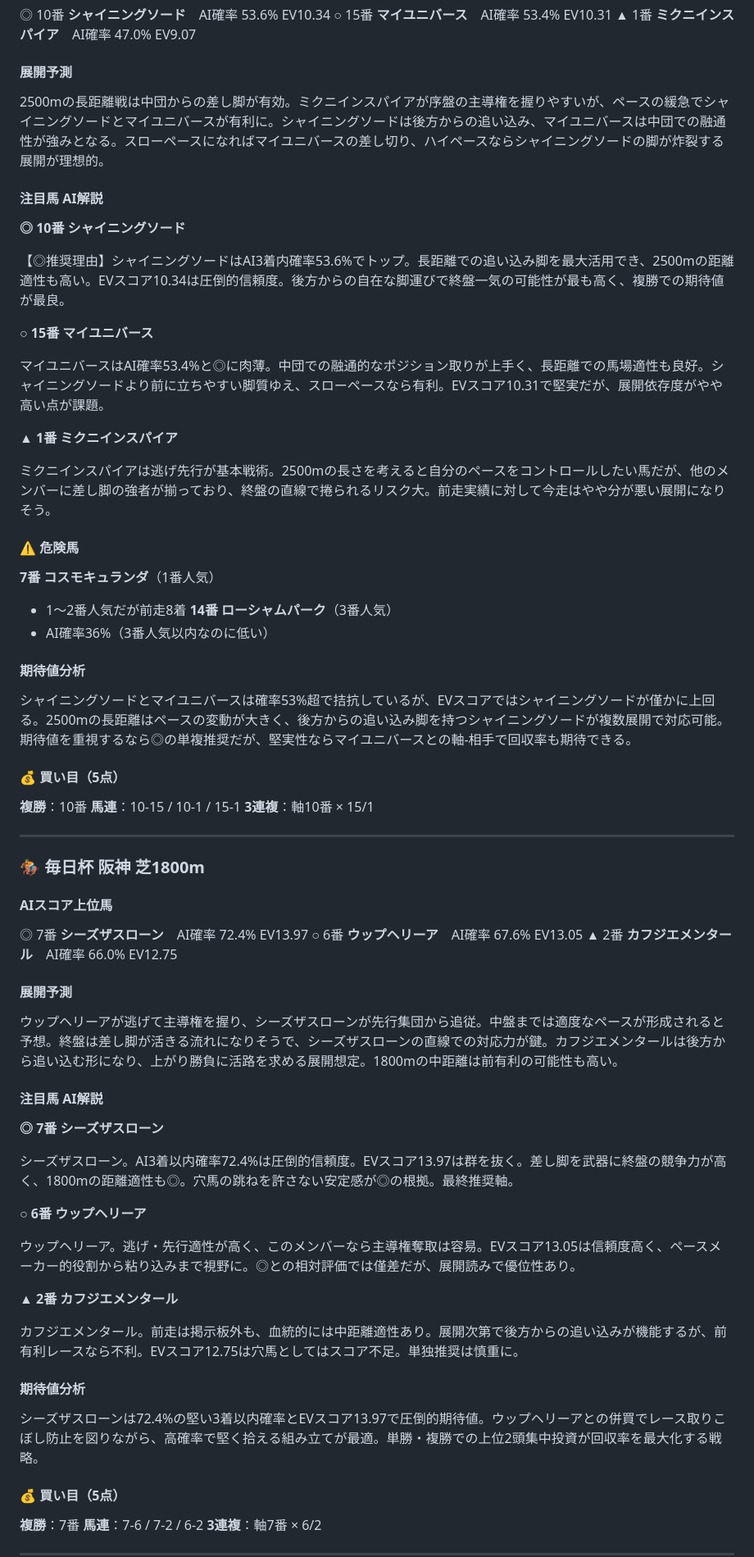
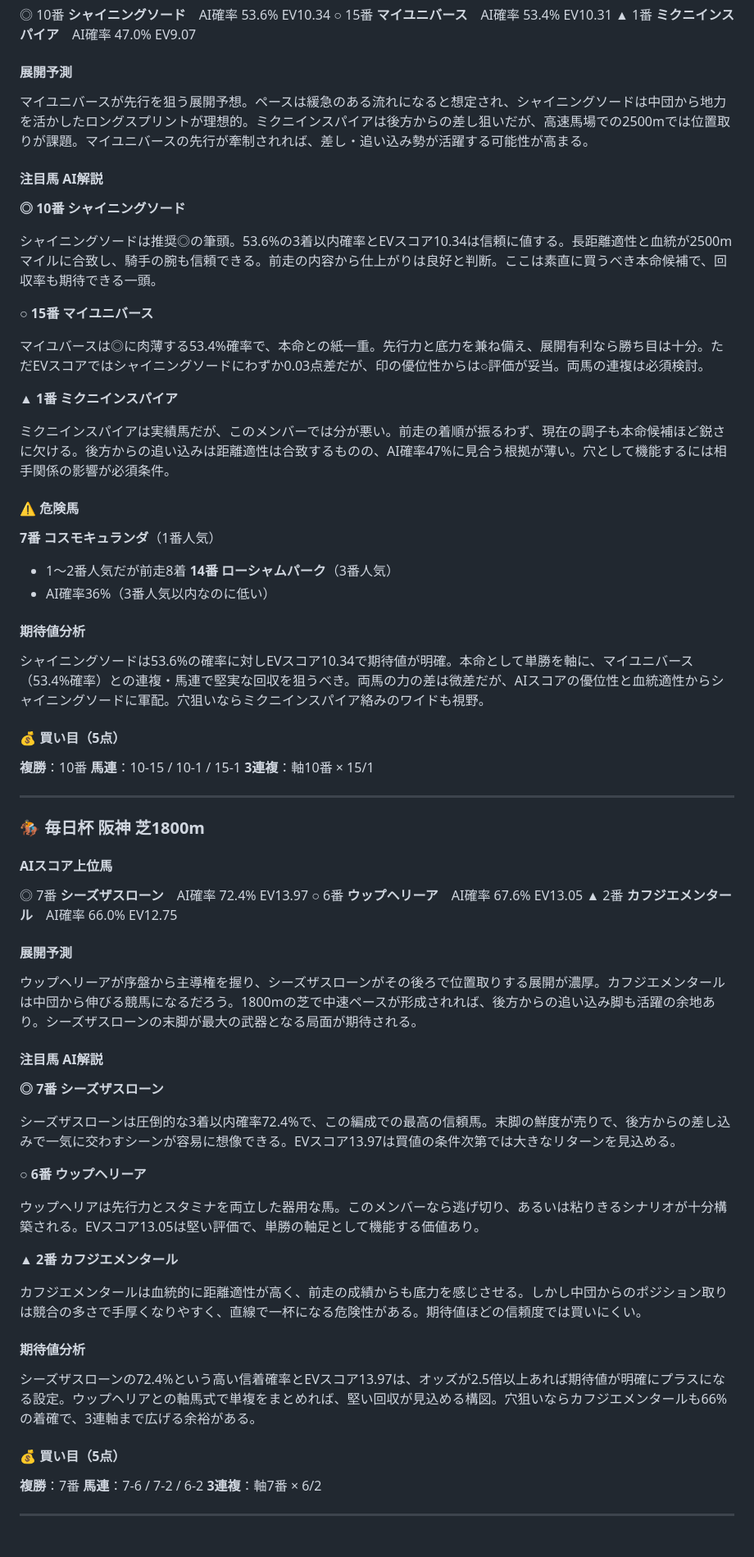
Before and after one commit to yssohrrs206038s-oss/keiba-predictor, a Markdown page: keiba_predictor/data/note_report_20260329.md, the part around one of its changes. Shown at 82% size. Rendered like a GitHub page; blank space fills up the shorter version.

```diff
--- a/keiba_predictor/data/note_report_20260329.md
+++ b/keiba_predictor/data/note_report_20260329.md
@@ -21,21 +21,21 @@
 
 #### 展開予測
 
-2500mの長距離戦は中団からの差し脚が有効。ミクニインスパイアが序盤の主導権を握りやすいが、ペースの緩急でシャイニングソードとマイユニバースが有利に。シャイニングソードは後方からの追い込み、マイユニバースは中団での融通性が強みとなる。スローペースになればマイユニバースの差し切り、ハイペースならシャイニングソードの脚が炸裂する展開が理想的。
+マイユニバースが先行を狙う展開予想。ペースは緩急のある流れになると想定され、シャイニングソードは中団から地力を活かしたロングスプリントが理想的。ミクニインスパイアは後方からの差し狙いだが、高速馬場での2500mでは位置取りが課題。マイユニバースの先行が牽制されれば、差し・追い込み勢が活躍する可能性が高まる。
 
 #### 注目馬 AI解説
 
 **◎ 10番 シャイニングソード**
 
-【◎推奨理由】シャイニングソードはAI3着内確率53.6%でトップ。長距離での追い込み脚を最大活用でき、2500mの距離適性も高い。EVスコア10.34は圧倒的信頼度。後方からの自在な脚運びで終盤一気の可能性が最も高く、複勝での期待値が最良。
+シャイニングソードは推奨◎の筆頭。53.6%の3着以内確率とEVスコア10.34は信頼に値する。長距離適性と血統が2500mマイルに合致し、騎手の腕も信頼できる。前走の内容から仕上がりは良好と判断。ここは素直に買うべき本命候補で、回収率も期待できる一頭。
 
 **○ 15番 マイユニバース**
 
-マイユニバースはAI確率53.4%と◎に肉薄。中団での融通的なポジション取りが上手く、長距離での馬場適性も良好。シャイニングソードより前に立ちやすい脚質ゆえ、スローペースなら有利。EVスコア10.31で堅実だが、展開依存度がやや高い点が課題。
+マイユバースは◎に肉薄する53.4%確率で、本命との紙一重。先行力と底力を兼ね備え、展開有利なら勝ち目は十分。ただEVスコアではシャイニングソードにわずか0.03点差だが、印の優位性からは○評価が妥当。両馬の連複は必須検討。
 
 **▲ 1番 ミクニインスパイア**
 
-ミクニインスパイアは逃げ先行が基本戦術。2500mの長さを考えると自分のペースをコントロールしたい馬だが、他のメンバーに差し脚の強者が揃っており、終盤の直線で捲られるリスク大。前走実績に対して今走はやや分が悪い展開になりそう。
+ミクニインスパイアは実績馬だが、このメンバーでは分が悪い。前走の着順が振るわず、現在の調子も本命候補ほど鋭さに欠ける。後方からの追い込みは距離適性は合致するものの、AI確率47%に見合う根拠が薄い。穴として機能するには相手関係の影響が必須条件。
 
 #### ⚠️ 危険馬
 
@@ -46,7 +46,7 @@
 
 #### 期待値分析
 
-シャイニングソードとマイユニバースは確率53%超で拮抗しているが、EVスコアではシャイニングソードが僅かに上回る。2500mの長距離はペースの変動が大きく、後方からの追い込み脚を持つシャイニングソードが複数展開で対応可能。期待値を重視するなら◎の単複推奨だが、堅実性ならマイユニバースとの軸-相手で回収率も期待できる。
+シャイニングソードは53.6%の確率に対しEVスコア10.34で期待値が明確。本命として単勝を軸に、マイユニバース（53.4%確率）との連複・馬連で堅実な回収を狙うべき。両馬の力の差は微差だが、AIスコアの優位性と血統適性からシャイニングソードに軍配。穴狙いならミクニインスパイア絡みのワイドも視野。
 
 #### 💰 買い目（5点）
 
@@ -66,25 +66,25 @@
 
 #### 展開予測
 
-ウップヘリーアが逃げて主導権を握り、シーズザスローンが先行集団から追従。中盤までは適度なペースが形成されると予想。終盤は差し脚が活きる流れになりそうで、シーズザスローンの直線での対応力が鍵。カフジエメンタールは後方から追い込む形になり、上がり勝負に活路を求める展開想定。1800mの中距離は前有利の可能性も高い。
+ウップヘリーアが序盤から主導権を握り、シーズザスローンがその後ろで位置取りする展開が濃厚。カフジエメンタールは中団から伸びる競馬になるだろう。1800mの芝で中速ペースが形成されれば、後方からの追い込み脚も活躍の余地あり。シーズザスローンの末脚が最大の武器となる局面が期待される。
 
 #### 注目馬 AI解説
 
 **◎ 7番 シーズザスローン**
 
-シーズザスローン。AI3着以内確率72.4%は圧倒的信頼度。EVスコア13.97は群を抜く。差し脚を武器に終盤の競争力が高く、1800mの距離適性も◎。穴馬の跳ねを許さない安定感が◎の根拠。最終推奨軸。
+シーズザスローンは圧倒的な3着以内確率72.4%で、この編成での最高の信頼馬。末脚の鮮度が売りで、後方からの差し込みで一気に交わすシーンが容易に想像できる。EVスコア13.97は買値の条件次第では大きなリターンを見込める。
 
 **○ 6番 ウップヘリーア**
 
-ウップヘリーア。逃げ・先行適性が高く、このメンバーなら主導権奪取は容易。EVスコア13.05は信頼度高く、ペースメーカー的役割から粘り込みまで視野に。◎との相対評価では僅差だが、展開読みで優位性あり。
+ウップヘリアは先行力とスタミナを両立した器用な馬。このメンバーなら逃げ切り、あるいは粘りきるシナリオが十分構築される。EVスコア13.05は堅い評価で、単勝の軸足として機能する価値あり。
 
 **▲ 2番 カフジエメンタール**
 
-カフジエメンタール。前走は掲示板外も、血統的には中距離適性あり。展開次第で後方からの追い込みが機能するが、前有利レースなら不利。EVスコア12.75は穴馬としてはスコア不足。単独推奨は慎重に。
+カフジエメンタールは血統的に距離適性が高く、前走の成績からも底力を感じさせる。しかし中団からのポジション取りは競合の多さで手厚くなりやすく、直線で一杯になる危険性がある。期待値ほどの信頼度では買いにくい。
 
 #### 期待値分析
 
-シーズザスローンは72.4%の堅い3着以内確率とEVスコア13.97で圧倒的期待値。ウップヘリーアとの併買でレース取りこぼし防止を図りながら、高確率で堅く拾える組み立てが最適。単勝・複勝での上位2頭集中投資が回収率を最大化する戦略。
+シーズザスローンの72.4%という高い信着確率とEVスコア13.97は、オッズが2.5倍以上あれば期待値が明確にプラスになる設定。ウップヘリアとの軸馬式で単複をまとめれば、堅い回収が見込める構図。穴狙いならカフジエメンタールも66%の着確で、3連軸まで広げる余裕がある。
 
 #### 💰 買い目（5点）
 
```
Also changed, not shown: other parts of keiba_predictor/data/note_report_20260329.md (+20 -20 lines).
